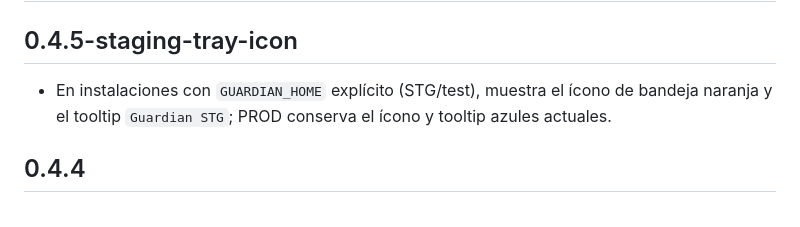
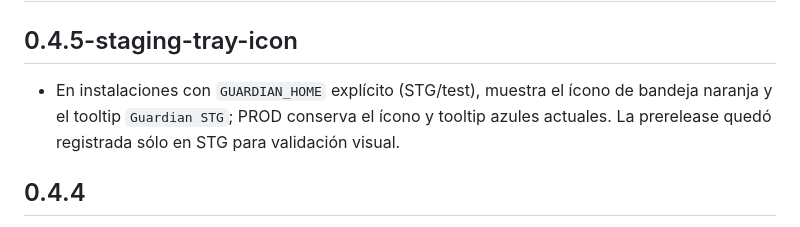
Before and after one commit to IngCarlaPezzone/Guardian, a Markdown page: CHANGELOG.md, the part around the change. GitHub-like rendering.

```diff
--- a/CHANGELOG.md
+++ b/CHANGELOG.md
@@ -2,7 +2,7 @@
 
 ## 0.4.5-staging-tray-icon
 
-- En instalaciones con `GUARDIAN_HOME` explícito (STG/test), muestra el ícono de bandeja naranja y el tooltip `Guardian STG`; PROD conserva el ícono y tooltip azules actuales.
+- En instalaciones con `GUARDIAN_HOME` explícito (STG/test), muestra el ícono de bandeja naranja y el tooltip `Guardian STG`; PROD conserva el ícono y tooltip azules actuales. La prerelease quedó registrada sólo en STG para validación visual.
 
 ## 0.4.4
 
```
Also changed, not shown: docs/CURRENT_STATE.md (+1 -1 lines).
